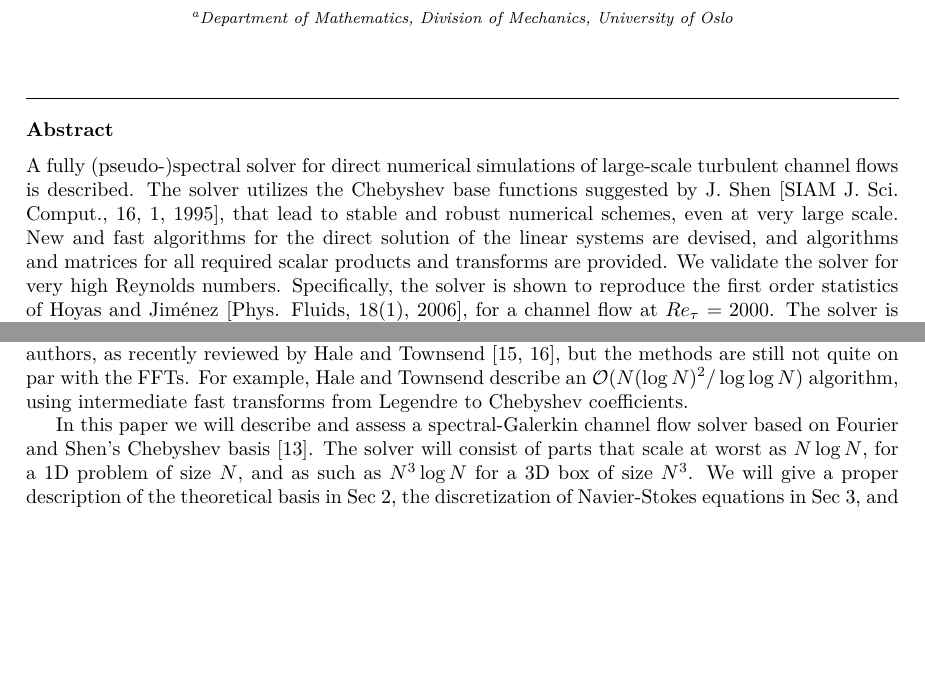
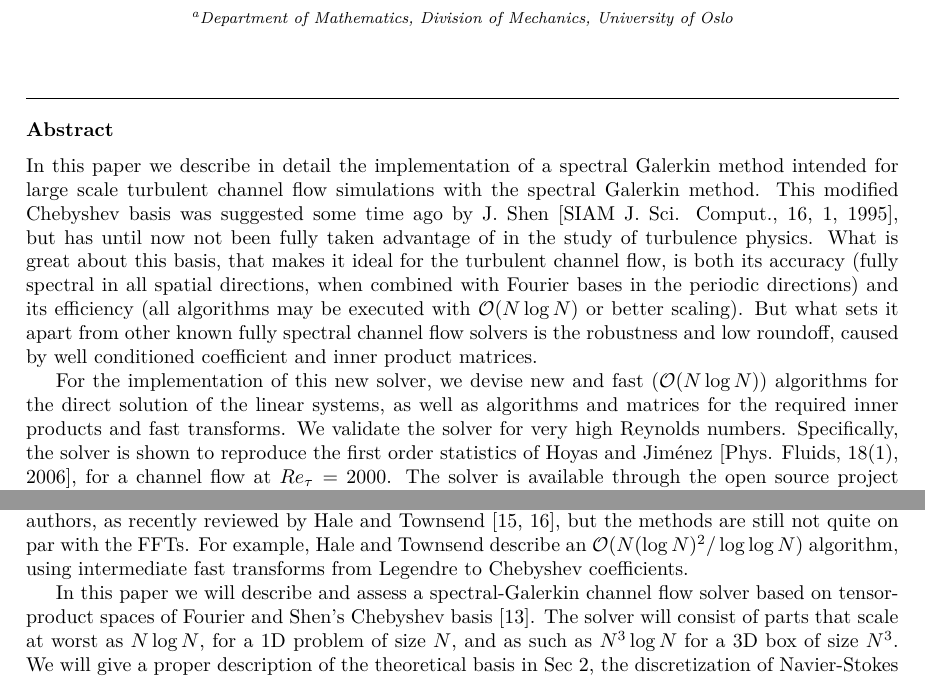
Before and after one commit to mikaem/SpectralChannel-paper, a LaTeX paper (paper.tex): two parts of pages 1 and 2 of 21, joined at a grey line, cut so that both start at the same text, the shorter picture padded with empty space. Compiled offline with pdfLaTeX.

Commit message:
Abstract

```diff
--- a/paper.tex
+++ b/paper.tex
@@ -52,7 +52,11 @@ float=!htpb]{#2}}
 \address[mmo]{Department of Mathematics, Division of Mechanics, University of Oslo}
 
 \begin{abstract}
-A fully (pseudo-)spectral solver for direct numerical simulations of large-scale turbulent channel flows is described. The solver utilizes the Chebyshev base functions suggested by J. Shen [SIAM J. Sci. Comput., 16, 1, 1995], that lead to stable and robust numerical schemes, even at very large scale. New and fast algorithms for the direct solution of the linear systems are devised, and algorithms and matrices for all required scalar products and transforms are provided. We validate the solver for very high Reynolds numbers. Specifically, the solver is shown to reproduce the first order statistics of Hoyas and Jim\'{e}nez [Phys. Fluids, 18(1), 2006], for a channel flow at $Re_{\tau}=2000$. The solver is available through the open source project spectralDNS [https://github.com/spectralDNS].
+In this paper we describe in detail the implementation of a spectral Galerkin method intended for large scale turbulent channel flow simulations with the spectral Galerkin method. This modified Chebyshev basis was suggested some time ago by J. Shen [SIAM J. Sci. Comput., 16, 1, 1995], but has until now not been fully taken advantage of in the study of turbulence physics. What is great about this basis, that makes it ideal for the turbulent channel flow, is both its accuracy (fully spectral in all spatial directions, when combined with Fourier bases in the periodic directions) and its efficiency (all algorithms may be executed with $\mathcal{O}(N\log N)$ or better scaling). But what sets it apart from other known fully spectral channel flow solvers is the robustness and low roundoff, caused by well conditioned coefficient and inner product matrices.
+
+For the implementation of this new solver, we devise new and fast ($\mathcal{O}(N\log N)$) algorithms for the direct solution of the linear systems, as well as algorithms and matrices for the required inner products and fast transforms. We validate the solver for very high Reynolds numbers. Specifically, the solver is shown to reproduce the first order statistics of Hoyas and Jim\'{e}nez [Phys. Fluids, 18(1), 2006], for a channel flow at $Re_{\tau}=2000$. The solver is available through the open source project spectralDNS [https://github.com/spectralDNS].
+
+
 \end{abstract}
 \begin{keyword}
 DNS \sep Fourier \sep Chebyshev \sep Biharmonic \sep Helmholtz \sep turbulence
@@ -71,7 +75,7 @@ The largest known channel simulations to date have been performed by Lee and Mos
 
 In his seminal papers \cite{Shen94,Shen95}, Jie Shen describe how to construct Legendre and Chebyshev basis functions that lead to sparse matrices, susceptible to very fast direct solvers. To the author's knowledge, the bases have not been used for large-scale channel flow simulations, and algorithms for the required direct solvers have not, until now, been devised. Shen's bases have been used for the Navier Stokes equations before, though. Bouchon et.al.  \cite{Bouchon01} describe a spectral-Galerkin formulation very similar to the one used in this paper. However, they choose the Legendre basis over Chebyshev, which has some consequences when aiming for large-scale, because fast transforms are required in moving from spectral to physical space, and back again. For Fourier and Chebyshev bases, the Fast Fourier Transforms (FFTs of $\mathcal{O} (N \log N)$) apply directly. However, until recently, the discrete Legendre transforms required $\mathcal{O}(N^2)$ operations. This scaling has now been improved by several authors, as recently reviewed by Hale and Townsend \cite{Hale14, Hale2015}, but the methods are still not quite on par with the FFTs. For example, Hale and Townsend describe an $\mathcal{O}(N (\log N)^2 / \log \log N)$ algorithm, using intermediate fast transforms from Legendre to Chebyshev coefficients.
 
-In this paper we will describe and assess a spectral-Galerkin channel flow solver based on Fourier and Shen's Chebyshev basis \cite{Shen95}. The solver will consist of parts that scale at worst as $N \log N$, for a 1D problem of size $N$, and as such as $N^3 \log N$ for a 3D box of size $N^3$. We will give a proper description of the theoretical basis in Sec~\ref{sec:prelim}, the discretization of Navier-Stokes equations in Sec~\ref{sec:discretizationNS}, and we will describe necessary algorithms, including a new fast direct solver for the biharmonic problem that arise, in Sec~\ref{sec:implementation}. We will finally show, in Sec~\ref{sec:verification}, that roundoff is not a major issue, and that the Shen-Fourier spectral-Galerkin method is in deed applicable to large-scale simulations. The solver has been implemented in the open source code spectralDNS \cite{spectralDNS}, where the bulk of the code is written in high-level Python \cite{python}, with critical parts migrated to Cython \cite{cython} for efficiency.
+In this paper we will describe and assess a spectral-Galerkin channel flow solver based on tensorproduct spaces of Fourier and Shen's Chebyshev basis \cite{Shen95}. The solver will consist of parts that scale at worst as $N \log N$, for a 1D problem of size $N$, and as such as $N^3 \log N$ for a 3D box of size $N^3$. We will give a proper description of the theoretical basis in Sec~\ref{sec:prelim}, the discretization of Navier-Stokes equations in Sec~\ref{sec:discretizationNS}, and we will describe necessary algorithms, including a new fast direct solver for the biharmonic problem that arise, in Sec~\ref{sec:implementation}. We will finally show, in Sec~\ref{sec:verification}, that roundoff is not a major issue, and that the Shen-Fourier spectral-Galerkin method is in deed applicable to large-scale simulations. The solver has been implemented in the open source code spectralDNS \cite{spectralDNS}, where the bulk of the code is written in high-level Python \cite{python}, with critical parts migrated to Cython \cite{cython} for efficiency.
 
 \section{Basis functions and fast transforms}
 \label{sec:prelim}
```
Also changed, not shown: paper.bbl.
